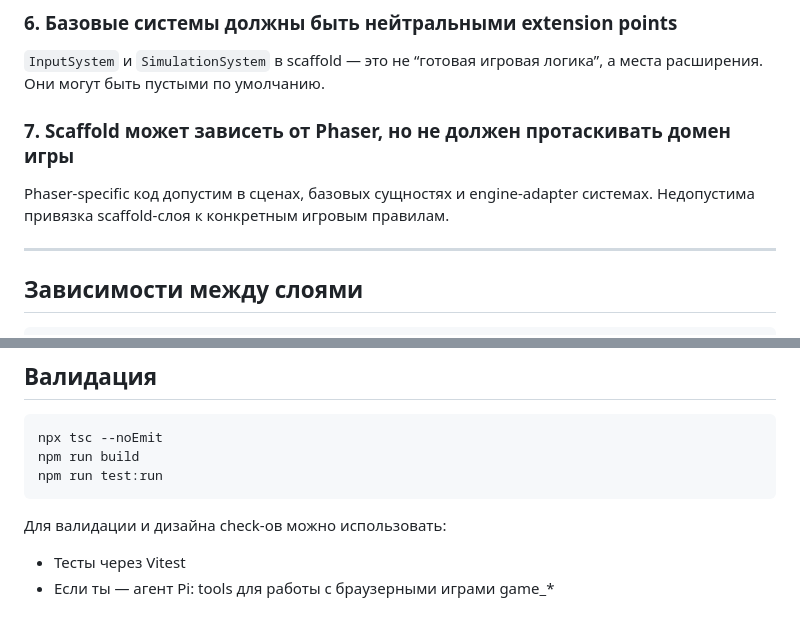
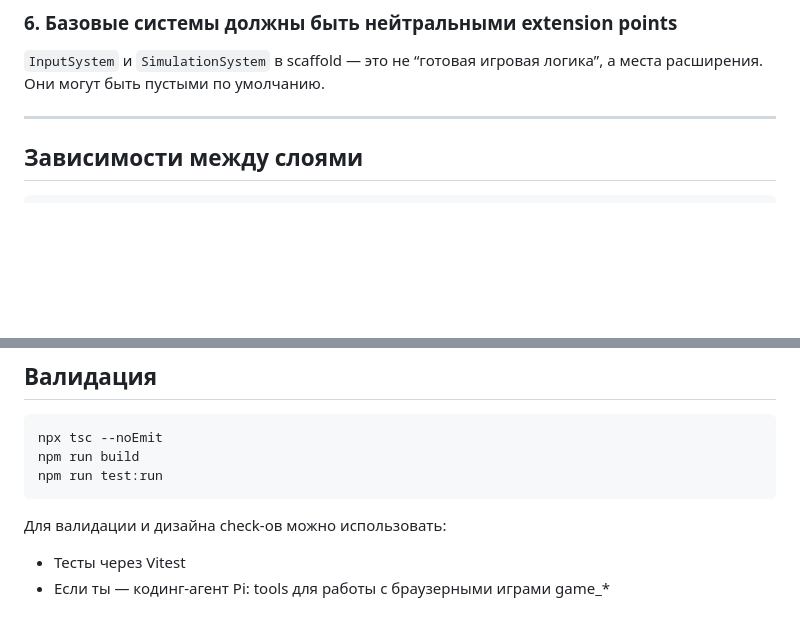
Before and after one commit to alexshibarshin/arcane-rave-phaser, a Markdown page: AGENTS.md, 2 parts joined by grey strips. Drawn GitHub-style; blank space fills up the shorter version.

Commit message:
fixes to agents.md

```diff
--- a/AGENTS.md
+++ b/AGENTS.md
@@ -95,11 +95,6 @@ emit('scene:ready', { key: this.scene.key });
 `InputSystem` и `SimulationSystem` в scaffold — это не “готовая игровая логика”,
 а места расширения. Они могут быть пустыми по умолчанию.
 
-### 7. Scaffold может зависеть от Phaser, но не должен протаскивать домен игры
-
-Phaser-specific код допустим в сценах, базовых сущностях и engine-adapter
-системах. Недопустима привязка scaffold-слоя к конкретным игровым правилам.
-
 ---
 
 ## Зависимости между слоями
@@ -177,4 +172,4 @@ npm run test:run
 Для валидации и дизайна check-ов можно использовать:
 
 - Тесты через Vitest
-- Если ты — агент Pi: tools для работы с браузерными играми game_*
+- Если ты — кодинг-агент Pi: tools для работы с браузерными играми game_*
```
